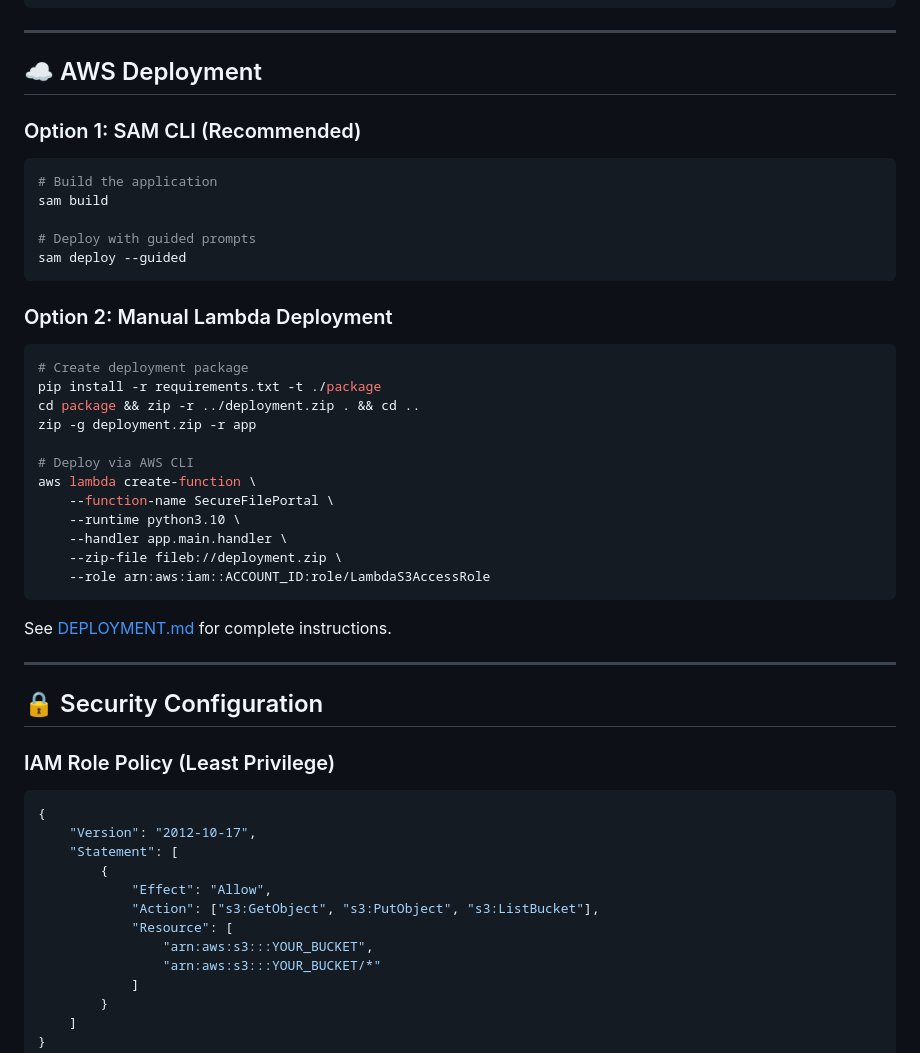
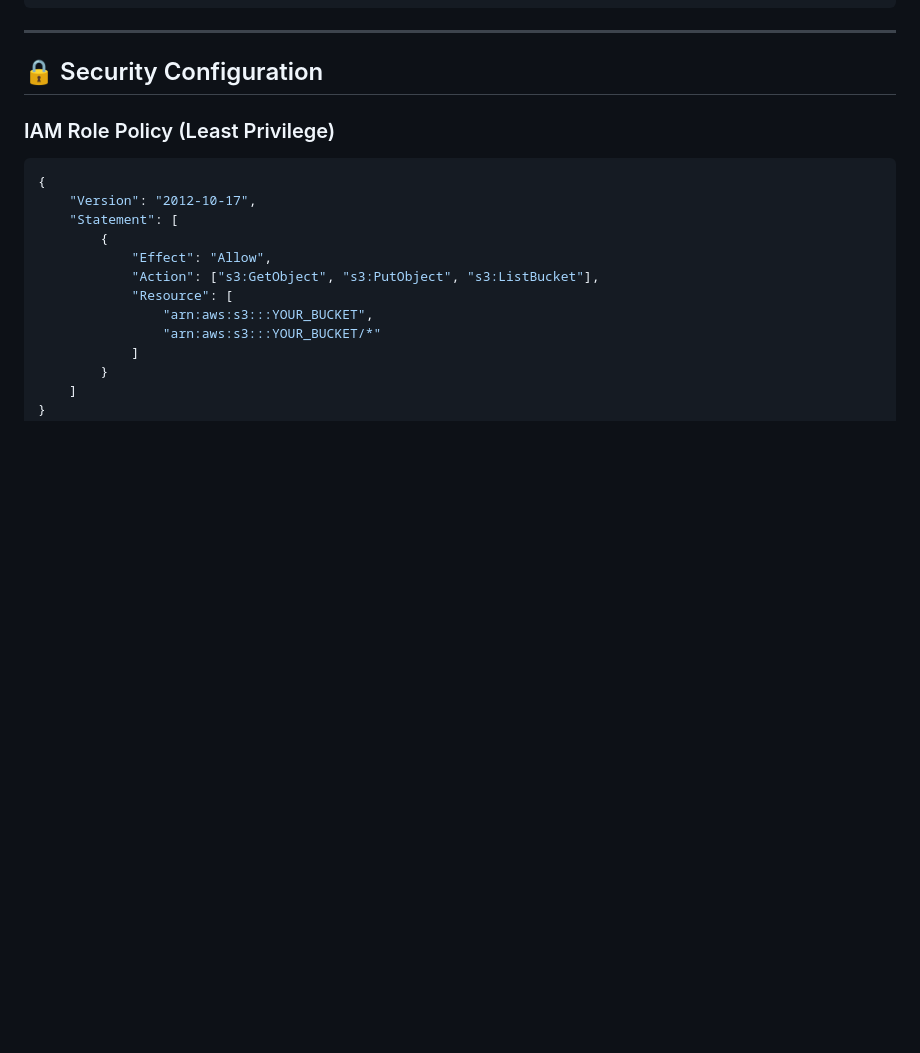
Before and after one commit to kaushal1608/s3-access, a Markdown page: README.md, the part around one of its changes. Rendered like a GitHub page; blank space fills up the shorter version.

````diff
--- a/README.md
+++ b/README.md
@@ -232,38 +262,7 @@ uvicorn app.main:app --reload --host 0.0.0.0 --port 8000
 
 ---
 
-## ☁️ AWS Deployment
 
-### Option 1: SAM CLI (Recommended)
-
-```bash
-# Build the application
-sam build
-
-# Deploy with guided prompts
-sam deploy --guided
-```
-
-### Option 2: Manual Lambda Deployment
-
-```bash
-# Create deployment package
-pip install -r requirements.txt -t ./package
-cd package && zip -r ../deployment.zip . && cd ..
-zip -g deployment.zip -r app
-
-# Deploy via AWS CLI
-aws lambda create-function \
-    --function-name SecureFilePortal \
-    --runtime python3.10 \
-    --handler app.main.handler \
-    --zip-file fileb://deployment.zip \
-    --role arn:aws:iam::ACCOUNT_ID:role/LambdaS3AccessRole
-```
-
-See [DEPLOYMENT.md](./DEPLOYMENT.md) for complete instructions.
-
----
 
 ## 🔒 Security Configuration
 
````
Also changed, not shown: other parts of README.md (+57 -27 lines).
